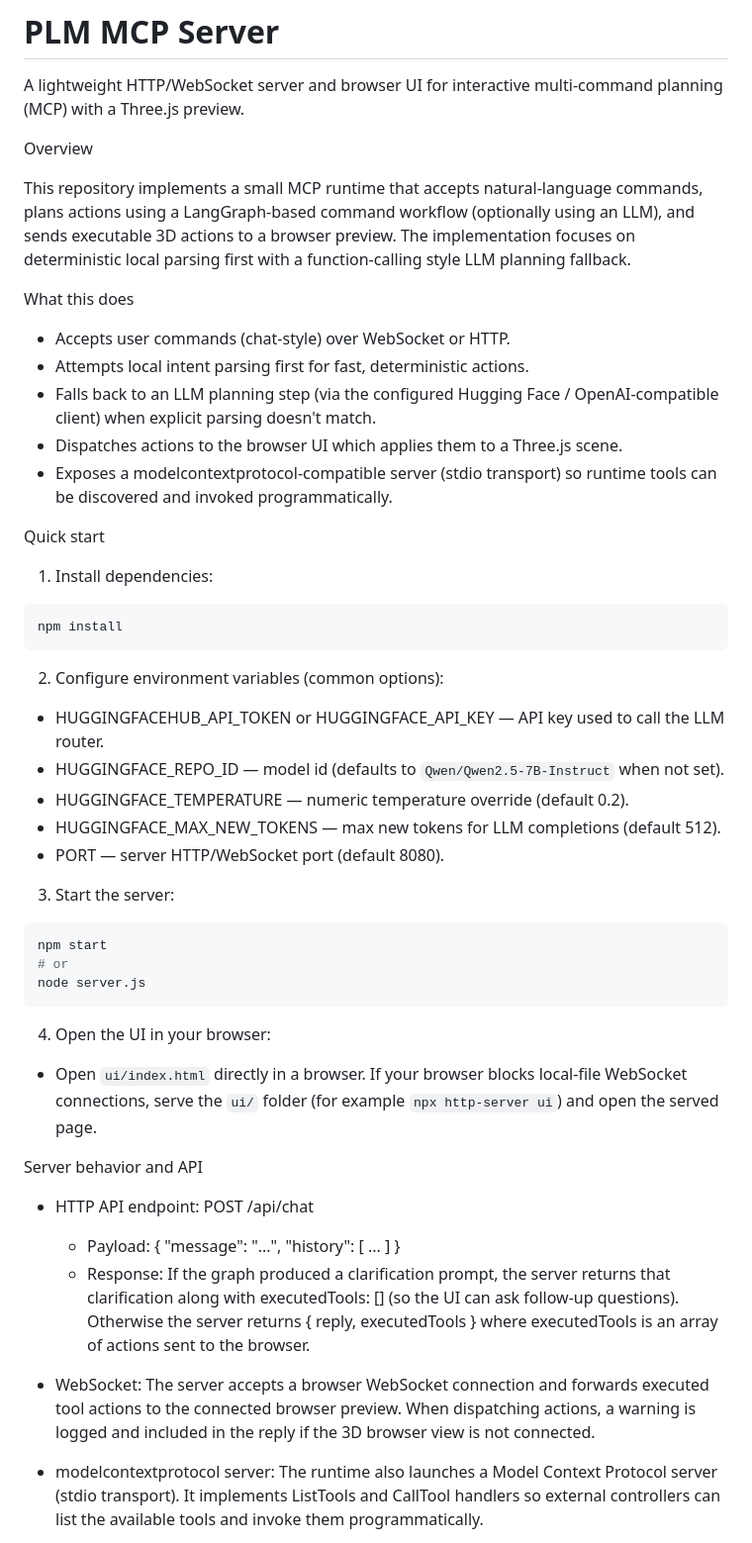
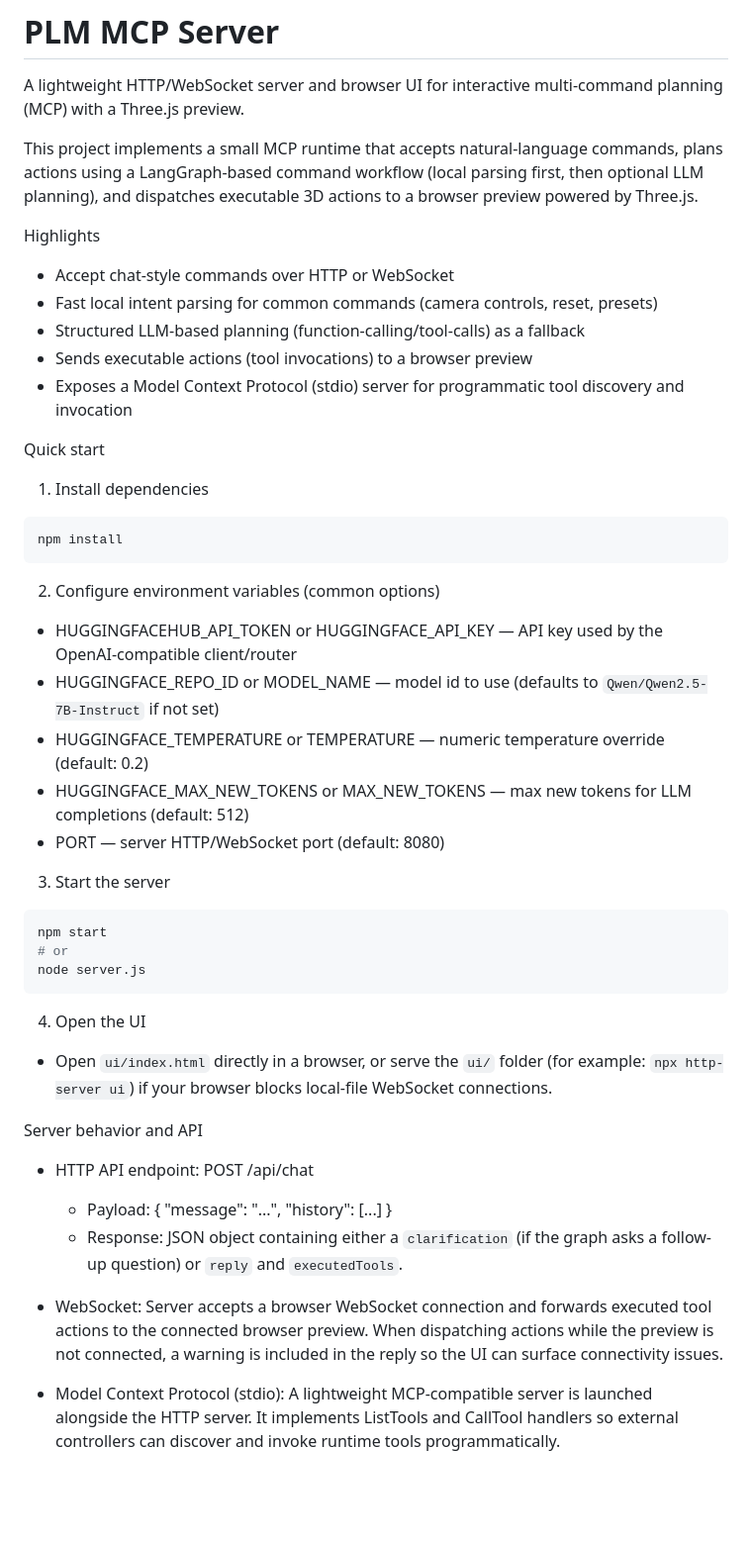
Before and after one commit to JiteshPL/plm_mcp_server, a Markdown page: README.md, the part around one of its changes. Shown at 99% size. Drawn GitHub-style; blank space fills up the shorter version.

Commit message:
Rewrite README: cleanup, update instructions, add LangGraph node diagram (Mermaid)

````diff
--- a/README.md
+++ b/README.md
@@ -2,35 +2,33 @@
 
 A lightweight HTTP/WebSocket server and browser UI for interactive multi-command planning (MCP) with a Three.js preview.
 
-Overview
+This project implements a small MCP runtime that accepts natural-language commands, plans actions using a LangGraph-based command workflow (local parsing first, then optional LLM planning), and dispatches executable 3D actions to a browser preview powered by Three.js.
 
-This repository implements a small MCP runtime that accepts natural-language commands, plans actions using a LangGraph-based command workflow (optionally using an LLM), and sends executable 3D actions to a browser preview. The implementation focuses on deterministic local parsing first with a function-calling style LLM planning fallback.
+Highlights
 
-What this does
-
-- Accepts user commands (chat-style) over WebSocket or HTTP.
-- Attempts local intent parsing first for fast, deterministic actions.
-- Falls back to an LLM planning step (via the configured Hugging Face / OpenAI-compatible client) when explicit parsing doesn't match.
-- Dispatches actions to the browser UI which applies them to a Three.js scene.
-- Exposes a modelcontextprotocol-compatible server (stdio transport) so runtime tools can be discovered and invoked programmatically.
+- Accept chat-style commands over HTTP or WebSocket
+- Fast local intent parsing for common commands (camera controls, reset, presets)
+- Structured LLM-based planning (function-calling/tool-calls) as a fallback
+- Sends executable actions (tool invocations) to a browser preview
+- Exposes a Model Context Protocol (stdio) server for programmatic tool discovery and invocation
 
 Quick start
 
-1. Install dependencies:
+1. Install dependencies
 
 ```bash
 npm install
 ```
 
-2. Configure environment variables (common options):
+2. Configure environment variables (common options)
 
-- HUGGINGFACEHUB_API_TOKEN or HUGGINGFACE_API_KEY — API key used to call the LLM router.
-- HUGGINGFACE_REPO_ID — model id (defaults to `Qwen/Qwen2.5-7B-Instruct` when not set).
-- HUGGINGFACE_TEMPERATURE — numeric temperature override (default 0.2).
-- HUGGINGFACE_MAX_NEW_TOKENS — max new tokens for LLM completions (default 512).
-- PORT — server HTTP/WebSocket port (default 8080).
+- HUGGINGFACEHUB_API_TOKEN or HUGGINGFACE_API_KEY — API key used by the OpenAI-compatible client/router
+- HUGGINGFACE_REPO_ID or MODEL_NAME — model id to use (defaults to `Qwen/Qwen2.5-7B-Instruct` if not set)
+- HUGGINGFACE_TEMPERATURE or TEMPERATURE — numeric temperature override (default: 0.2)
+- HUGGINGFACE_MAX_NEW_TOKENS or MAX_NEW_TOKENS — max new tokens for LLM completions (default: 512)
+- PORT — server HTTP/WebSocket port (default: 8080)
 
-3. Start the server:
+3. Start the server
 
 ```bash
 npm start
@@ -38,17 +36,17 @@ npm start
 node server.js
 ```
 
-4. Open the UI in your browser:
+4. Open the UI
 
-- Open `ui/index.html` directly in a browser. If your browser blocks local-file WebSocket connections, serve the `ui/` folder (for example `npx http-server ui`) and open the served page.
+- Open `ui/index.html` directly in a browser, or serve the `ui/` folder (for example: `npx http-server ui`) if your browser blocks local-file WebSocket connections.
 
 Server behavior and API
 
 - HTTP API endpoint: POST /api/chat
-  - Payload: { "message": "...", "history": [ ... ] }
-  - Response: If the graph produced a clarification prompt, the server returns that clarification along with executedTools: [] (so the UI can ask follow-up questions). Otherwise the server returns { reply, executedTools } where executedTools is an array of actions sent to the browser.
+  - Payload: { "message": "...", "history": [...] }
+  - Response: JSON object containing either a `clarification` (if the graph asks a follow-up question) or `reply` and `executedTools`.
 
-- WebSocket: The server accepts a browser WebSocket connection and forwards executed tool actions to the connected browser preview. When dispatching actions, a warning is logged and included in the reply if the 3D browser view is not connected.
+- WebSocket: Server accepts a browser WebSocket connection and forwards executed tool actions to the connected browser preview. When dispatching actions while the preview is not connected, a warning is included in the reply so the UI can surface connectivity issues.
 
-- modelcontextprotocol server: The runtime also launches a Model Context Protocol server (stdio transport). It implements ListTools and CallTool handlers so external controllers can list the available tools and invoke them programmatically.
+- Model Context Protocol (stdio): A lightweight MCP-compatible server is launched alongside the HTTP server. It implements ListTools and CallTool handlers so external controllers can discover and invoke runtime tools programmatically.
 
````
Also changed, not shown: other parts of README.md (+65 -65 lines).
